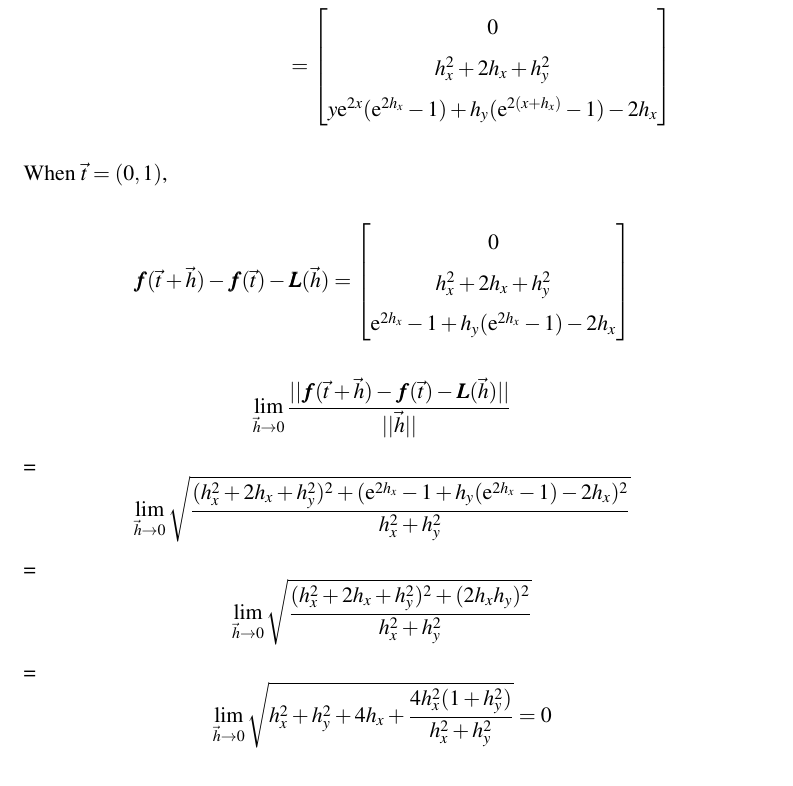
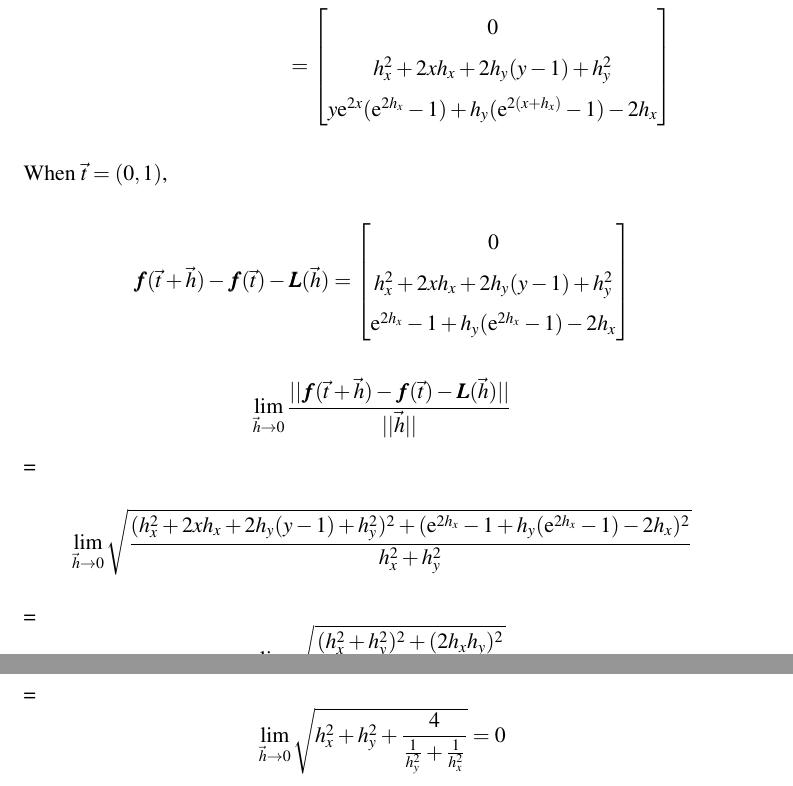
Before and after one commit to henry-ph/Calculus, a LaTeX problem sheet (HWS/HW2/HW.tex): part of page 5 of 6 before the commit and two parts of pages 5 and 6 of 6 after it, the two joined at a grey line, cut so that both start at the same text. Compiled offline with pdfLaTeX.

Commit message:
2020.03.07 (Final edition of HW2)

```diff
--- a/HWS/HW2/HW.tex
+++ b/HWS/HW2/HW.tex
@@ -128,7 +128,7 @@ $$\begin{aligned}
     &=
     \begin{bmatrix}
         0 \\
-        h_x ^ 2 + 2h_x + h_y ^ 2 \\
+        h_x ^ 2 + 2xh_x + 2h_y(y - 1) + h_y ^ 2 \\
         y\mathrm{e} ^ {2x} (\mathrm{e} ^ {2h_x} - 1) + h_y(\mathrm{e} ^ {2(x + h_x)} - 1) - 2h_x
     \end{bmatrix}
 \end{aligned}$$
@@ -136,16 +136,16 @@ When $\vec{t} = (0, 1)$,
 $$\bm{f}(\vec{t} + \vec{h}) - \bm{f}(\vec{t}) - \bm{L}(\vec{h}) =
 \begin{bmatrix}
     0 \\
-    h_x ^ 2 + 2h_x + h_y ^ 2 \\
+    h_x ^ 2 + 2xh_x + 2h_y(y - 1) + h_y ^ 2 \\
     \mathrm{e} ^ {2h_x} - 1 + h_y(\mathrm{e} ^ {2h_x} - 1) - 2h_x
 \end{bmatrix}$$
 $$\lim_{\vec{h} \to 0} \frac{||\bm{f}(\vec{t} + \vec{h}) - \bm{f}(\vec{t}) - \bm{L}(\vec{h})||}{|| \vec{h} ||}$$
 =
-$$\lim_{\vec{h} \to 0} \sqrt{\frac{(h_x ^ 2 + 2h_x + h_y ^ 2) ^ 2 + (\mathrm{e} ^ {2h_x} - 1 + h_y(\mathrm{e} ^ {2h_x} - 1) - 2h_x) ^ 2}{h_x ^ 2 + h_y ^ 2}}$$
+$$\lim_{\vec{h} \to 0} \sqrt{\frac{(h_x ^ 2 + 2xh_x + 2h_y(y - 1) + h_y ^ 2) ^ 2 + (\mathrm{e} ^ {2h_x} - 1 + h_y(\mathrm{e} ^ {2h_x} - 1) - 2h_x) ^ 2}{h_x ^ 2 + h_y ^ 2}}$$
 =
-$$\lim_{\vec{h} \to 0} \sqrt{\frac{(h_x ^ 2 + 2h_x + h_y ^ 2) ^ 2 + (2h_x h_y) ^ 2}{h_x ^ 2 + h_y ^ 2}}$$
+$$\lim_{\vec{h} \to 0} \sqrt{\frac{(h_x ^ 2 + h_y ^ 2) ^ 2 + (2h_x h_y) ^ 2}{h_x ^ 2 + h_y ^ 2}}$$
 =
-$$\lim_{\vec{h} \to 0} \sqrt{h_x ^ 2 + h_y ^ 2 + 4h_x + \frac{4h_x ^ 2(1 + h_y ^ 2)}{h_x ^ 2 + h_y ^ 2}} = 0$$
+$$\lim_{\vec{h} \to 0} \sqrt{h_x ^ 2 + h_y ^ 2 + \frac{4}{\frac{1}{h_y ^ 2} + \frac{1}{h_x ^ 2}}} = 0$$
 Therefore, $\bm{f}$ is differentiable at $(0, 1)$.
 
 \paragraph{ii.}
```
Also changed, not shown: HWS/HW2/HW.pdf, 2 other files.
